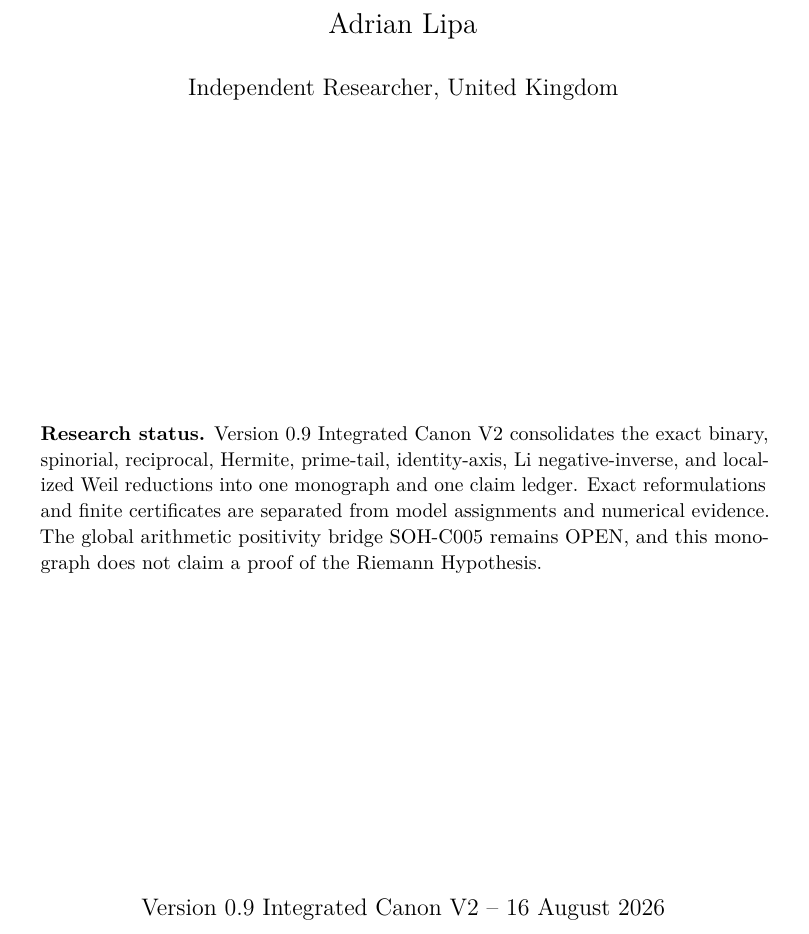
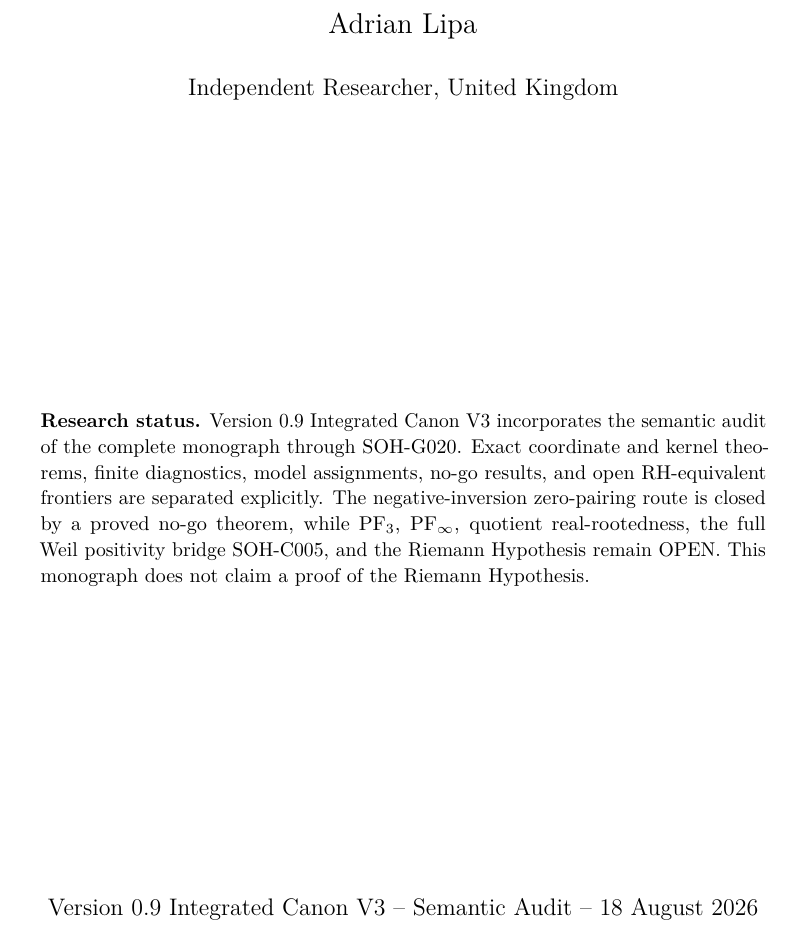
Before and after one commit to AdrianLipa90/secret-of-a-half, a LaTeX thesis (monograph/main.tex, which reads monograph/frontmatter/title.tex): part of page 1 of 220, cut so that both start at the same text. Compiled offline with pdfLaTeX.

Commit message:
Semantic audit: promote title page to Integrated Canon V3

```diff
--- a/monograph/frontmatter/title.tex
+++ b/monograph/frontmatter/title.tex
@@ -12,9 +12,9 @@ and the Critical Axis of the Riemann Zeta Function\par}
 \vfill
 \begin{minipage}{0.82\textwidth}
 \small
-\textbf{Research status.} Version 0.9 Integrated Canon V2 consolidates the exact binary, spinorial, reciprocal, Hermite, prime-tail, identity-axis, Li negative-inverse, and localized Weil reductions into one monograph and one claim ledger. Exact reformulations and finite certificates are separated from model assignments and numerical evidence. The global arithmetic positivity bridge SOH-C005 remains OPEN, and this monograph does not claim a proof of the Riemann Hypothesis.
+\textbf{Research status.} Version 0.9 Integrated Canon V3 incorporates the semantic audit of the complete monograph through SOH-G020. Exact coordinate and kernel theorems, finite diagnostics, model assignments, no-go results, and open RH-equivalent frontiers are separated explicitly. The negative-inversion zero-pairing route is closed by a proved no-go theorem, while PF$_3$, PF$_\infty$, quotient real-rootedness, the full Weil positivity bridge SOH-C005, and the Riemann Hypothesis remain OPEN. This monograph does not claim a proof of the Riemann Hypothesis.
 \end{minipage}
 \vfill
-{\large Version 0.9 Integrated Canon V2 -- 16 August 2026\par}
+{\large Version 0.9 Integrated Canon V3 -- Semantic Audit -- 18 August 2026\par}
 \end{titlepage}
 \cleardoublepage
```
